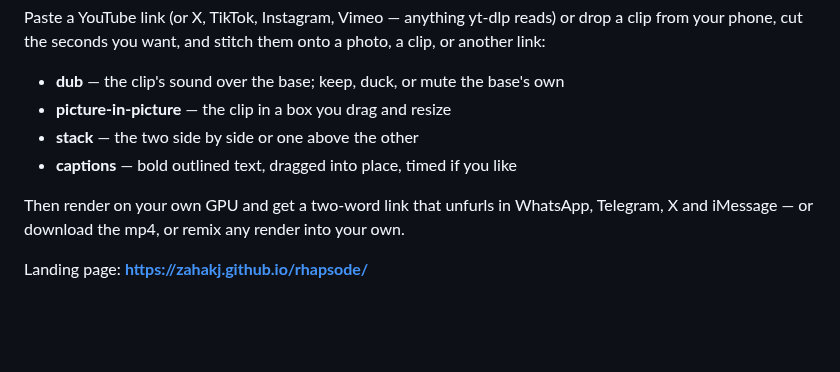
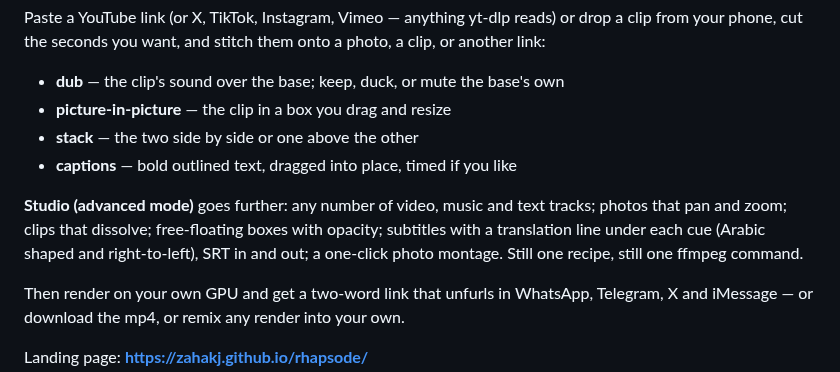
Before and after one commit to ZahakJ/rhapsode, a Markdown page: README.md, the part around the change. Drawn GitHub-style; blank space fills up the shorter version.

```diff
--- a/README.md
+++ b/README.md
@@ -12,6 +12,8 @@ Paste a YouTube link (or X, TikTok, Instagram, Vimeo — anything yt-dlp reads)
 - **picture-in-picture** — the clip in a box you drag and resize
 - **stack** — the two side by side or one above the other
 - **captions** — bold outlined text, dragged into place, timed if you like
+
+**Studio (advanced mode)** goes further: any number of video, music and text tracks; photos that pan and zoom; clips that dissolve; free-floating boxes with opacity; subtitles with a translation line under each cue (Arabic shaped and right-to-left), SRT in and out; a one-click photo montage. Still one recipe, still one ffmpeg command.
 
 Then render on your own GPU and get a two-word link that unfurls in WhatsApp, Telegram, X and iMessage — or download the mp4, or remix any render into your own.
 
```
Also changed, not shown: docs/assets/studio-subtitles.png (added), docs/assets/studio.png (added), 6 other files.
